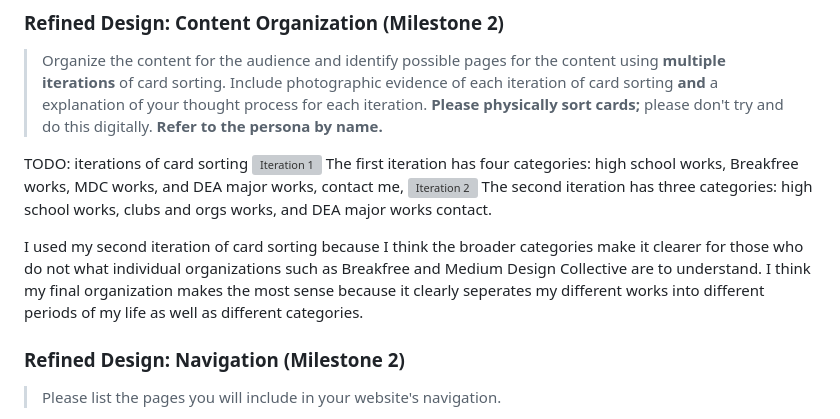
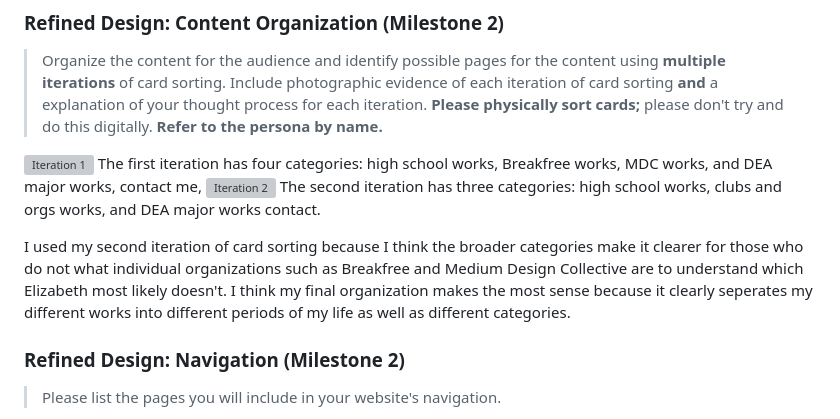
Before and after one commit to marymanruzhang/personal-portfolio-website, a Markdown page: design-plan/design-journey.md, the part around the change printed below. GitHub-like rendering; grey boxes are pictures that could not be loaded.

```diff
--- a/design-plan/design-journey.md
+++ b/design-plan/design-journey.md
@@ -151,13 +150,12 @@ I think that in the broader setting of a technological focused world, interactiv
 > **Please physically sort cards;** please don't try and do this digitally.
 > **Refer to the persona by name.**
 
-TODO: iterations of card sorting
 ![Iteration 1](styles/../../images/i1.jpg)
 The first iteration has four categories: high school works, Breakfree works, MDC works, and DEA major works, contact me,
 ![Iteration 2](styles/../../images/i2.jpg)
 The second iteration has three categories: high school works, clubs and orgs works, and DEA major works contact.
 
-I used my second iteration of card sorting because I think the broader categories make it clearer for those who do not what individual organizations such as Breakfree and Medium Design Collective are to understand. I think my final organization makes the most sense because it clearly seperates my different works into different periods of my life as well as different categories.
+I used my second iteration of card sorting because I think the broader categories make it clearer for those who do not what individual organizations such as Breakfree and Medium Design Collective are to understand which Elizabeth most likely doesn't. I think my final organization makes the most sense because it clearly seperates my different works into different periods of my life as well as different categories.
 
 
 ### Refined Design: Navigation (Milestone 2)
```
Also changed, not shown: other parts of design-plan/design-journey.md (+9 -5 lines), images/contact1.jpg (added), images/contact2.jpg (added), images/contact3.jpg (added), images/partial.jpg (added), images/persona.jpg (added), images/refine.jpg (added), 1 other file.
